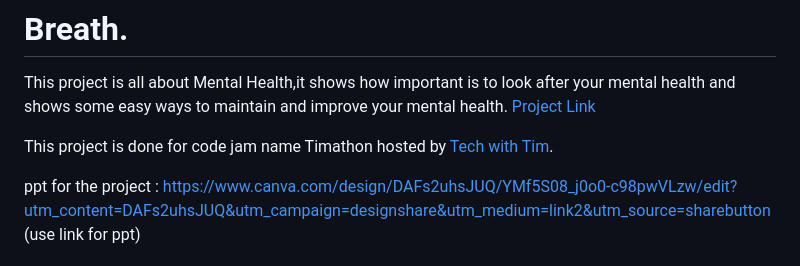
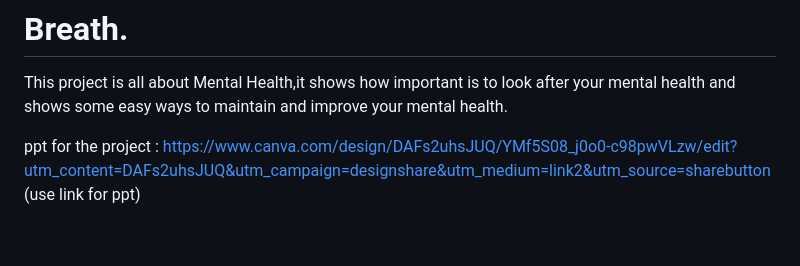
Before and after one commit to udaykiran1612/TherapEase_mental-health-support, a Markdown page: README.md, the part around the change. GitHub-like rendering; blank space fills up the shorter version.

```diff
--- a/README.md
+++ b/README.md
@@ -4,10 +4,6 @@
 
 This project is all about Mental Health,it shows how important is to look after your mental health
 and shows some easy ways to maintain and improve your mental health.
-[Project Link](https://ashiqingit.github.io/breath/)
-
-This project is done for code jam name Timathon hosted by [Tech with Tim](https://discord.gg/XwAF4UGD).
-
 
 ppt for the project : https://www.canva.com/design/DAFs2uhsJUQ/YMf5S08_j0o0-c98pwVLzw/edit?utm_content=DAFs2uhsJUQ&utm_campaign=designshare&utm_medium=link2&utm_source=sharebutton (use link for ppt)
 
```
